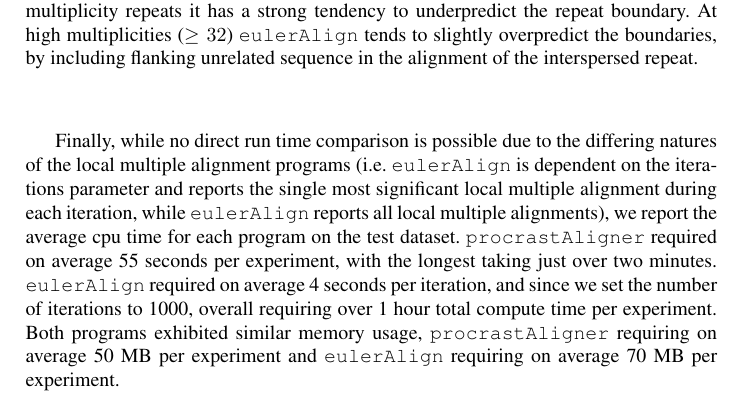
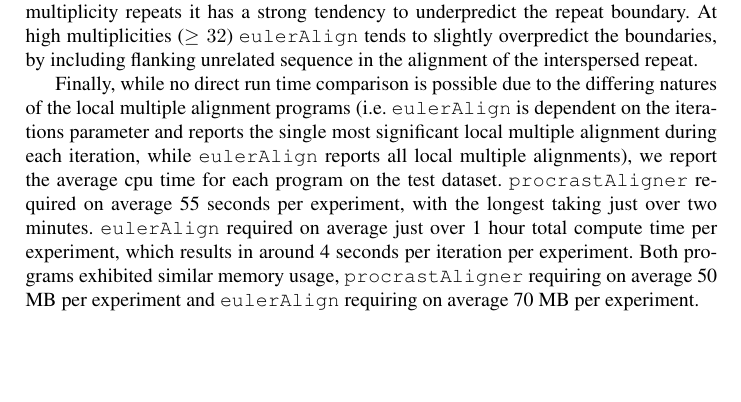
Before and after one commit to koadman/mauveAligner, a LaTeX paper (writing/procrastinationII/procrast2.tex): part of page 8 of 14 before the commit and part of page 8 of 13 after it, cut so that both start at the same text, the shorter picture padded with empty space. Compiled offline with pdfLaTeX.

Commit message:
minor change to results.

```diff
--- a/writing/procrastinationII/procrast2.tex
+++ b/writing/procrastinationII/procrast2.tex
@@ -444,7 +444,7 @@ underpredict the repeat boundary.  At high multiplicities ($\geq32$) \texttt{eul
 slightly overpredict the boundaries, by including flanking unrelated sequence in the alignment of
 the interspersed repeat.
 
-Finally, while no direct run time comparison is possible due to the differing natures of the local multiple alignment programs (i.e. \texttt{eulerAlign} is dependent on the iterations parameter and reports the single most significant local multiple alignment during each iteration, while \texttt{eulerAlign} reports all local multiple alignments), we report the average cpu time for each program on the test dataset. \texttt{procrastAligner} required on average 55 seconds per experiment, with the longest taking just over two minutes. \texttt{eulerAlign} required on average 4 seconds per iteration, and since we set the number of iterations to 1000, overall requiring over 1 hour total compute time per experiment. Both programs exhibited similar memory usage, \texttt{procrastAligner} requiring on average 50 MB per experiment and \texttt{eulerAlign} requiring on average 70 MB per experiment.
+Finally, while no direct run time comparison is possible due to the differing natures of the local multiple alignment programs (i.e. \texttt{eulerAlign} is dependent on the iterations parameter and reports the single most significant local multiple alignment during each iteration, while \texttt{eulerAlign} reports all local multiple alignments), we report the average cpu time for each program on the test dataset. \texttt{procrastAligner} required on average 55 seconds per experiment, with the longest taking just over two minutes. \texttt{eulerAlign} required on average just over 1 hour total compute time per experiment, which results in around 4 seconds per iteration per experiment. Both programs exhibited similar memory usage, \texttt{procrastAligner} requiring on average 50 MB per experiment and \texttt{eulerAlign} requiring on average 70 MB per experiment.
 
 \begin{figure}[t!]
 \centering
```
